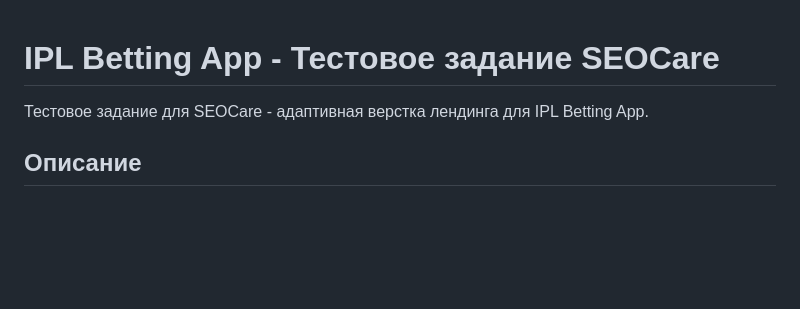
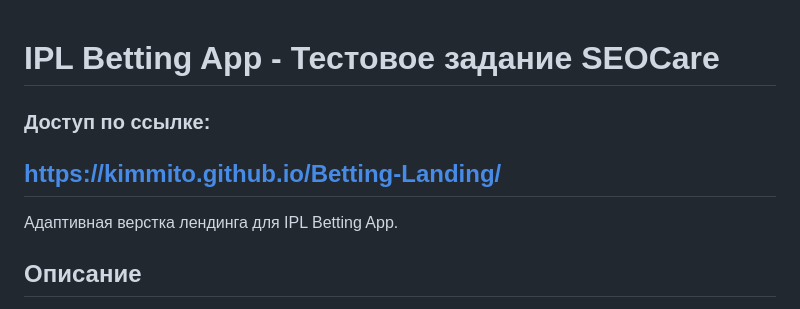
Before and after one commit to kimmito/Betting-Landing, a Markdown page: README.md, the part around the change. Drawn GitHub-style; blank space fills up the shorter version.

```diff
--- a/README.md
+++ b/README.md
@@ -1,6 +1,8 @@
 # IPL Betting App - Тестовое задание SEOCare
+### Доступ по ссылке:
+## https://kimmito.github.io/Betting-Landing/
 
-Тестовое задание для SEOCare - адаптивная верстка лендинга для IPL Betting App.
+Адаптивная верстка лендинга для IPL Betting App.
 
 ## Описание
 
```
